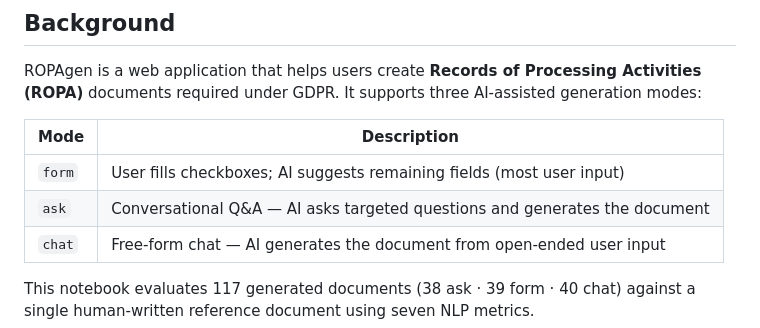
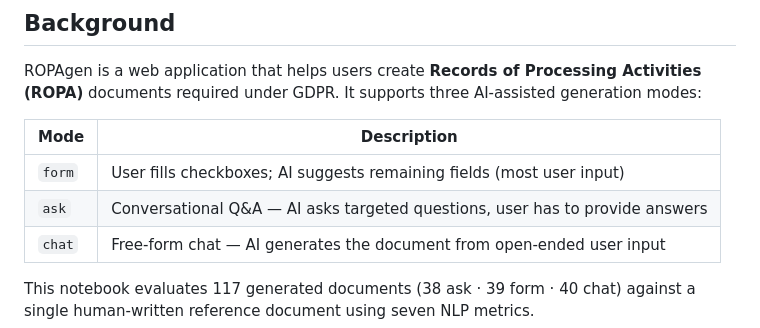
Before and after one commit to ganglem/ropagen-thesis, a Markdown page: README.md, the part around the change. Rendered like a GitHub page.

```diff
--- a/README.md
+++ b/README.md
@@ -9,7 +9,7 @@ ROPAgen is a web application that helps users create **Records of Processing Act
 | Mode | Description |
 |---|---|
 | `form` | User fills checkboxes; AI suggests remaining fields (most user input) |
-| `ask` | Conversational Q&A — AI asks targeted questions and generates the document |
+| `ask` | Conversational Q&A — AI asks targeted questions, user has to provide answers |
 | `chat` | Free-form chat — AI generates the document from open-ended user input |
 
 This notebook evaluates 117 generated documents (38 ask · 39 form · 40 chat) against a single human-written reference document using seven NLP metrics.
```
